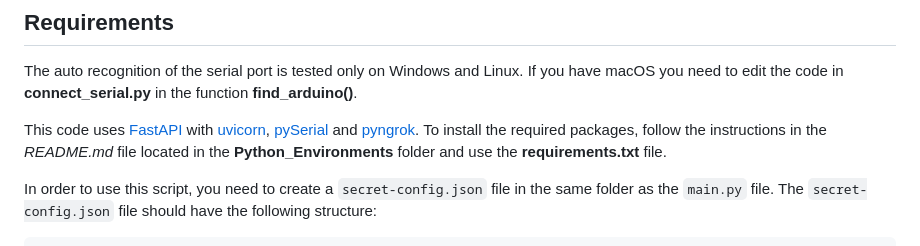
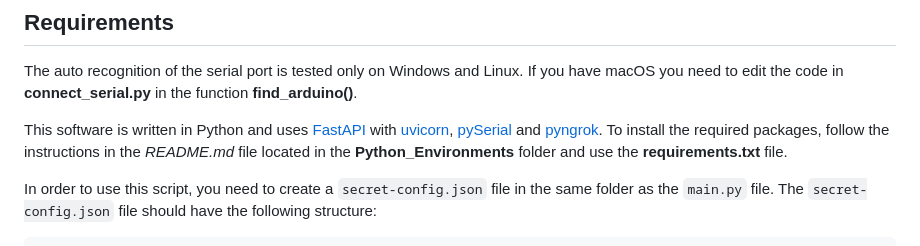
Before and after one commit to ITS-Imola-21/Project_Work, a Markdown page: IoT/API/README.md, the part around the change. Rendered like a GitHub page.

```diff
--- a/IoT/API/README.md
+++ b/IoT/API/README.md
@@ -19,7 +19,7 @@ This is the part of the project that runs all the code needed to control the Ard
 The auto recognition of the serial port is tested only on Windows and Linux.
 If you have macOS you need to edit the code in **connect_serial.py** in the function **find_arduino()**.
 
-This code uses [FastAPI](https://fastapi.tiangolo.com/) with [uvicorn](https://www.uvicorn.org/), [pySerial](https://pythonhosted.org/pyserial/) and [pyngrok](https://pyngrok.readthedocs.io/en/latest/index.html).
+This software is written in Python and uses [FastAPI](https://fastapi.tiangolo.com/) with [uvicorn](https://www.uvicorn.org/), [pySerial](https://pythonhosted.org/pyserial/) and [pyngrok](https://pyngrok.readthedocs.io/en/latest/index.html).
 To install the required packages, follow the instructions in the *README.md* file located in the **Python_Environments** folder and use the **requirements.txt** file.
 
 In order to use this script, you need to create a `secret-config.json` file in the same folder as the `main.py` file. The `secret-config.json` file should have the following structure:
```
